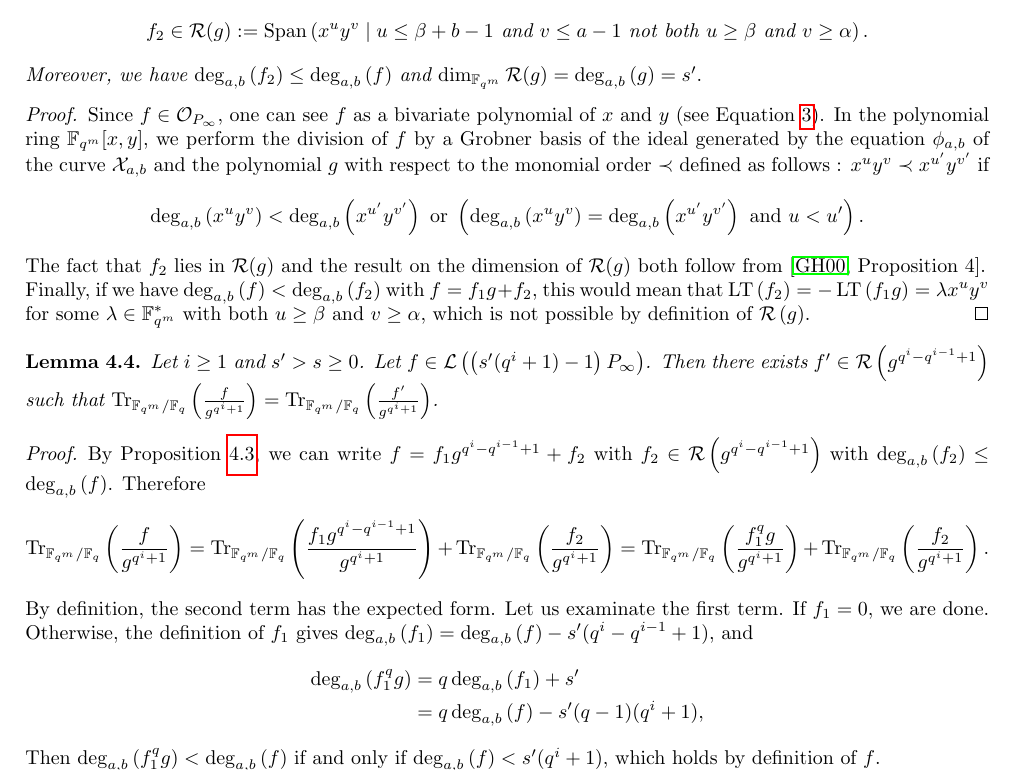
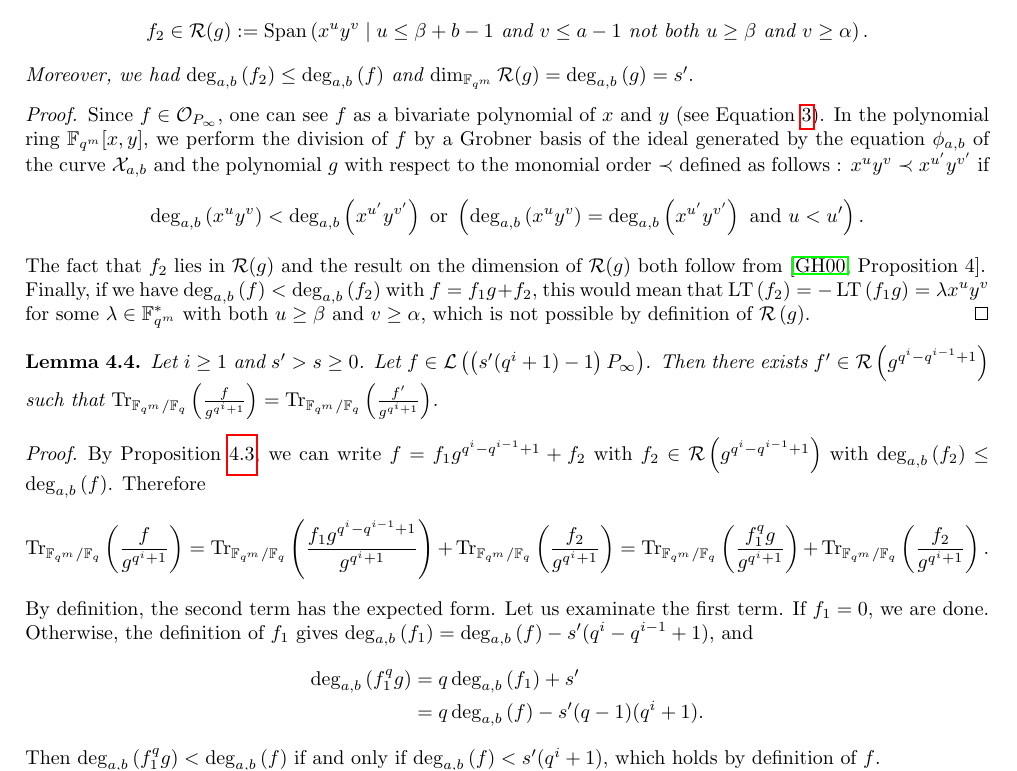
Before and after one commit to Reiikar/Distinguisher, a LaTeX document (src/Hermitian_SSAG_distinguisher.tex): part of page 7 of 14, cut so that both start at the same text. Compiled offline with pdfLaTeX.

Commit message:
coquilles

```diff
--- a/src/Hermitian_SSAG_distinguisher.tex
+++ b/src/Hermitian_SSAG_distinguisher.tex
@@ -425,7 +425,7 @@ Despite the fact that this bound is already an improvement, it only uses the equ
 Let $m$ be a positive integer and let $g \in \calL(m P_\infty)$. Write $g=x^\beta y^\alpha +g'(x,y)$ with $\alpha < a$ and $g' \in \calL(m P_\infty)$ such that $\degab{x^\beta y^\alpha}>\degab{g'}$.
 For any function $f$ on $\calX_{a,b}$ such that $f \in \calO_{P_\infty}$, one can write $f=f_1g+f_2$ with
 \[f_2 \in \calR(g):= \Span{x^u y^v \mid u \leq \beta + b-1 \text{ and } v\leq a-1 \text{ not both }  u \geq \beta \text{ and } v \geq \alpha}.\]
-Moreover, we have $\degab{f_2} \leq \degab{f}$ and $\dim_{\fqm} \calR(g) = \degab{g}=s'.$
+Moreover, we had $\degab{f_2} \leq \degab{f}$ and $\dim_{\fqm} \calR(g) = \degab{g}=s'.$
 \end{proposition}
 
 \begin{proof}
@@ -451,7 +451,7 @@ By Proposition \ref{prop:div_grob}, we can write $f=f_1 g^{q^i-q^{i-1}+1} +f_2$
 $\degab{f_1} =\degab{f} - s'(q^i-q^{i-1}+1)$, and
 	\begin{align*}
 	\degab{f_1^qg} 	&= q \degab{f_1} + s'\\
-					&= q\degab{f} - s'(q-1)(q^i+1) ,
+					&= q\degab{f} - s'(q-1)(q^i+1).
 	\end{align*}
 Then  $\degab{f_1^qg} < \degab{f}$ if and only if $\degab{f} < s'(q^i+1)$, which holds by definition of $f$.
 
```
Also changed, not shown: src/Hermitian_SSAG_distinguisher.tex (1 more changed lines).
